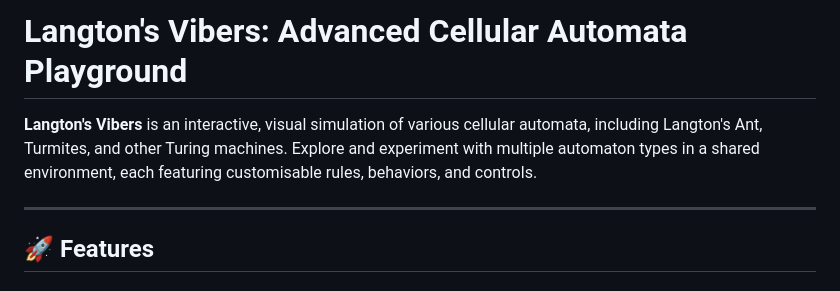
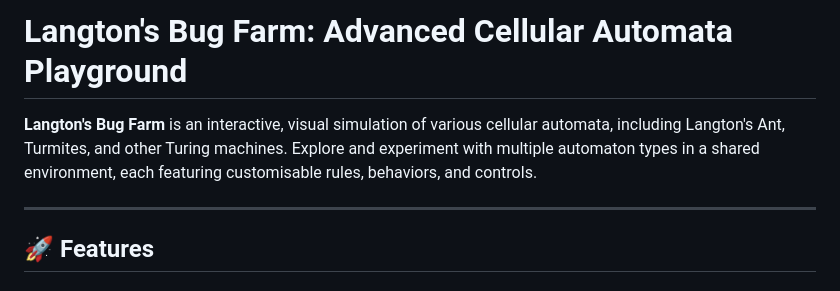
Before and after one commit to JonathanTheofilas/Langtons-Bug-Farm, a Markdown page: README.md, the part around the change. Drawn GitHub-style.

```diff
--- a/README.md
+++ b/README.md
@@ -1,6 +1,6 @@
-# Langton's Vibers: Advanced Cellular Automata Playground
+# Langton's Bug Farm: Advanced Cellular Automata Playground
 
-**Langton's Vibers** is an interactive, visual simulation of various cellular automata, including Langton's Ant, Turmites, and other Turing machines. Explore and experiment with multiple automaton types in a shared environment, each featuring customisable rules, behaviors, and controls.
+**Langton's Bug Farm** is an interactive, visual simulation of various cellular automata, including Langton's Ant, Turmites, and other Turing machines. Explore and experiment with multiple automaton types in a shared environment, each featuring customisable rules, behaviors, and controls.
 
 ---
 
```
